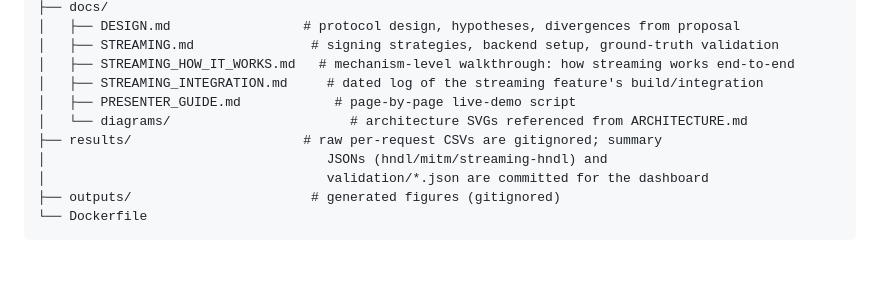
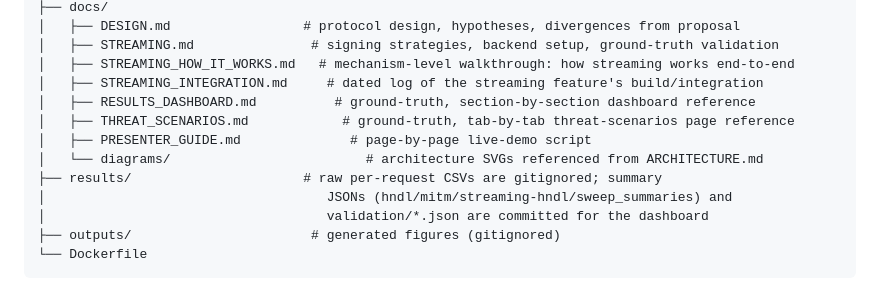
Before and after one commit to Yuvicodes1/PQ-Shield-Benchmarking-Post-Quantum-Security-for-AI-APIs, a Markdown page: README.md, the part around one of its changes. Rendered like a GitHub page; blank space fills up the shorter version.

```diff
--- a/README.md
+++ b/README.md
@@ -475,10 +492,12 @@ pq-shield/
 │   ├── STREAMING.md               # signing strategies, backend setup, ground-truth validation
 │   ├── STREAMING_HOW_IT_WORKS.md   # mechanism-level walkthrough: how streaming works end-to-end
 │   ├── STREAMING_INTEGRATION.md     # dated log of the streaming feature's build/integration
-│   ├── PRESENTER_GUIDE.md            # page-by-page live-demo script
-│   └── diagrams/                       # architecture SVGs referenced from ARCHITECTURE.md
+│   ├── RESULTS_DASHBOARD.md          # ground-truth, section-by-section dashboard reference
+│   ├── THREAT_SCENARIOS.md            # ground-truth, tab-by-tab threat-scenarios page reference
+│   ├── PRESENTER_GUIDE.md              # page-by-page live-demo script
+│   └── diagrams/                         # architecture SVGs referenced from ARCHITECTURE.md
 ├── results/                      # raw per-request CSVs are gitignored; summary
-│                                    JSONs (hndl/mitm/streaming-hndl) and
+│                                    JSONs (hndl/mitm/streaming-hndl/sweep_summaries) and
 │                                    validation/*.json are committed for the dashboard
 ├── outputs/                       # generated figures (gitignored)
 └── Dockerfile
```
Also changed, not shown: other parts of README.md (+44 -23 lines).
